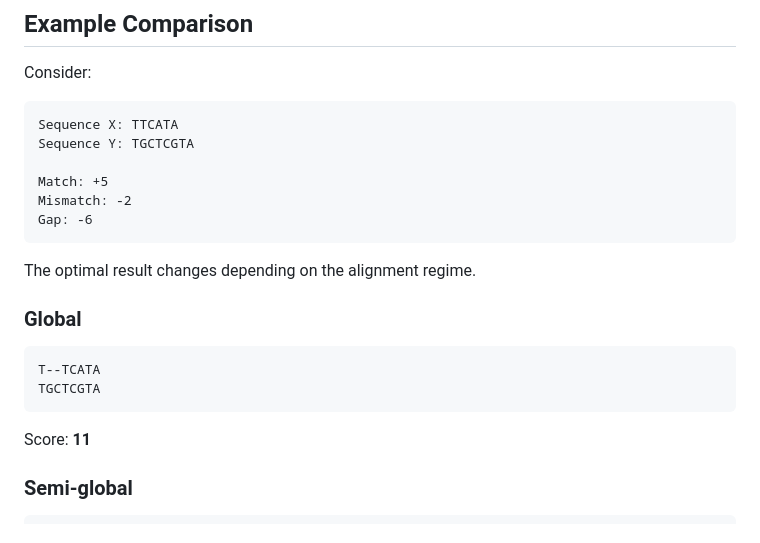
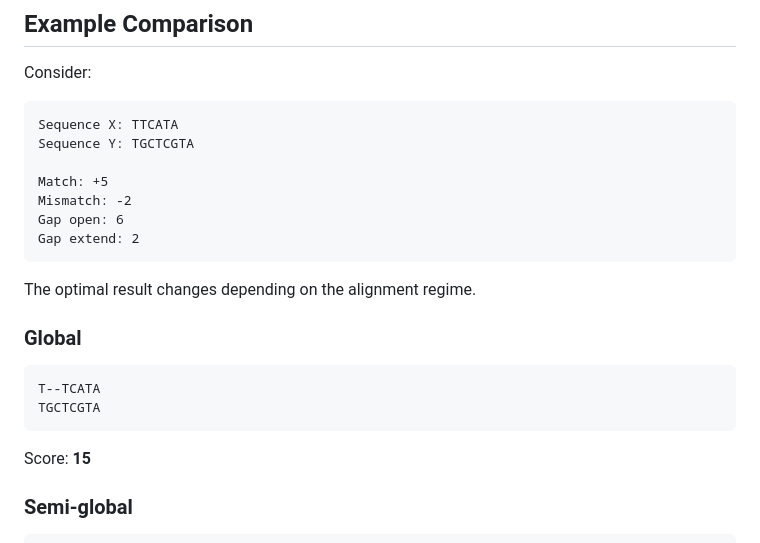
Before and after one commit to mviolant/sequence-alignment-matrix-dashboard, a Markdown page: README.md, the part around the change. Rendered like a GitHub page.

Commit message:
Refined dashboard example parameters and score for global

````diff
--- a/README.md
+++ b/README.md
@@ -86,7 +86,8 @@ Sequence Y: TGCTCGTA
 
 Match: +5
 Mismatch: -2
-Gap: -6
+Gap open: 6
+Gap extend: 2
 ```
 
 The optimal result changes depending on the alignment regime.
@@ -98,7 +99,7 @@ T--TCATA
 TGCTCGTA
 ```
 
-Score: **11**
+Score: **15**
 
 ### Semi-global
 
````
